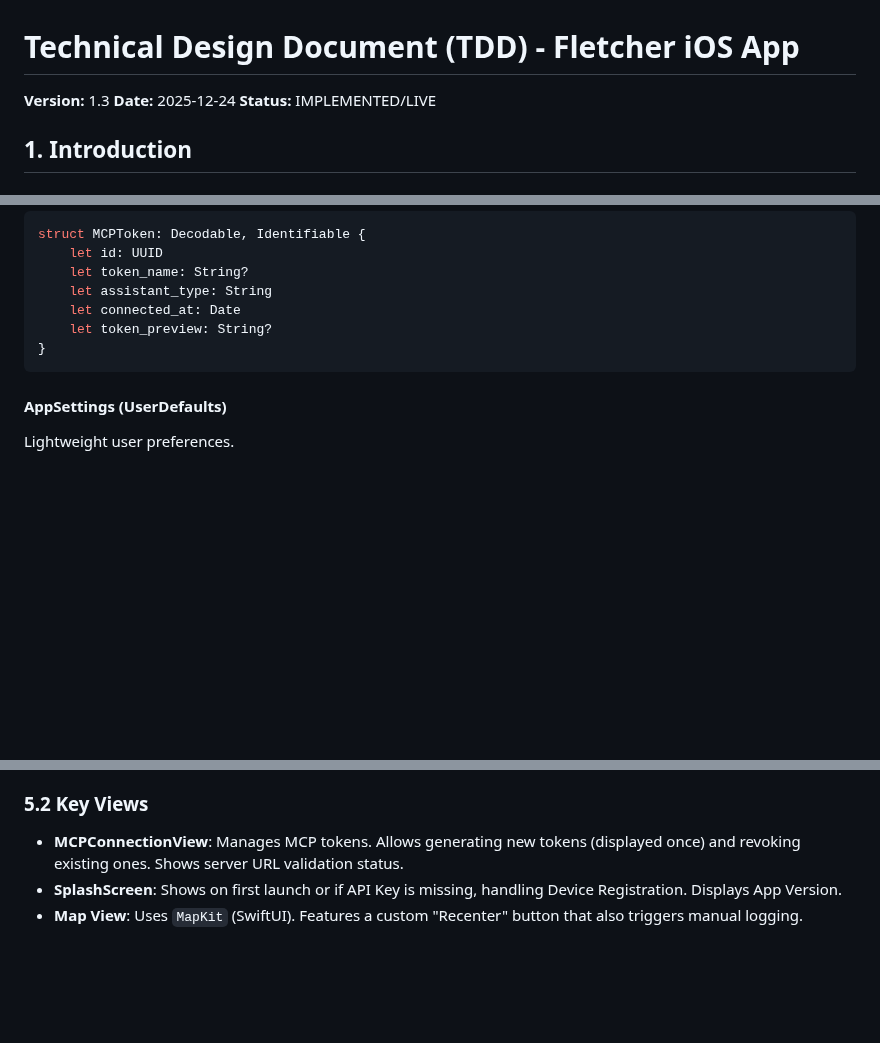
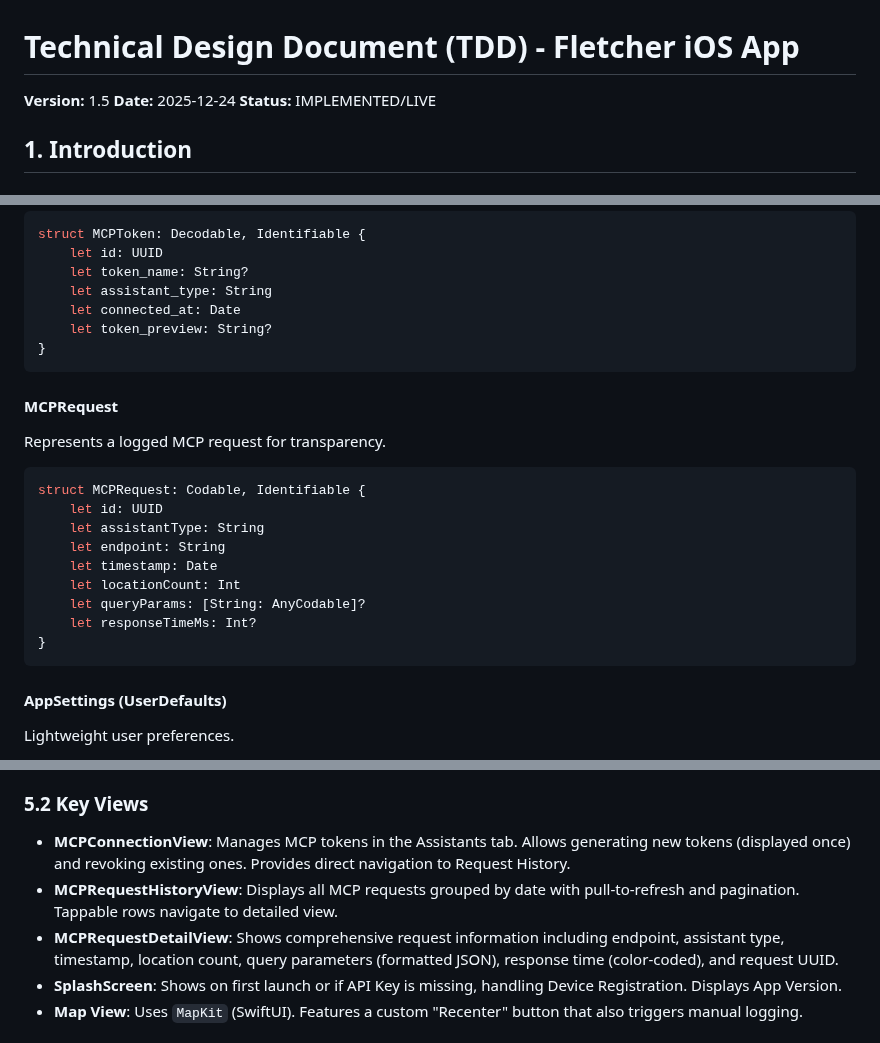
Before and after one commit to sinned/fletcher, a Markdown page: artifacts/tdd-fletcher-ios-app.md, 3 parts joined by grey strips. Drawn GitHub-style; blank space fills up the shorter version.

````diff
--- a/artifacts/tdd-fletcher-ios-app.md
+++ b/artifacts/tdd-fletcher-ios-app.md
@@ -1,6 +1,6 @@
 # Technical Design Document (TDD) - Fletcher iOS App
 
-**Version:** 1.3
+**Version:** 1.5
 **Date:** 2025-12-24
 **Status:** IMPLEMENTED/LIVE
 
@@ -125,6 +126,20 @@ struct MCPToken: Decodable, Identifiable {
 }
 ```
 
+#### MCPRequest
+Represents a logged MCP request for transparency.
+```swift
+struct MCPRequest: Codable, Identifiable {
+    let id: UUID
+    let assistantType: String
+    let endpoint: String
+    let timestamp: Date
+    let locationCount: Int
+    let queryParams: [String: AnyCodable]?
+    let responseTimeMs: Int?
+}
+```
+
 #### AppSettings (UserDefaults)
 Lightweight user preferences.
 - `serverURL`: String (Default: `https://fletcher-server.onrender.com`)
@@ -142,7 +157,9 @@ The app uses a `TabView` in `MainView`.
   - **Settings**: Configuration, MCP Connections, and Debug tools.
 
 ### 5.2 Key Views
-- **MCPConnectionView**: Manages MCP tokens. Allows generating new tokens (displayed once) and revoking existing ones. Shows server URL validation status.
+- **MCPConnectionView**: Manages MCP tokens in the Assistants tab. Allows generating new tokens (displayed once) and revoking existing ones. Provides direct navigation to Request History.
+- **MCPRequestHistoryView**: Displays all MCP requests grouped by date with pull-to-refresh and pagination. Tappable rows navigate to detailed view.
+- **MCPRequestDetailView**: Shows comprehensive request information including endpoint, assistant type, timestamp, location count, query parameters (formatted JSON), response time (color-coded), and request UUID.
 - **SplashScreen**: Shows on first launch or if API Key is missing, handling Device Registration. Displays App Version.
 - **Map View**: Uses `MapKit` (SwiftUI). Features a custom "Recenter" button that also triggers manual logging.
 
````
Also changed, not shown: other parts of artifacts/tdd-fletcher-ios-app.md (+1 -0 lines), artifacts/prd-fletcher-ios-app.md (+6 -3 lines), artifacts/tdd-fletcher-server.md (+66 -7 lines).
